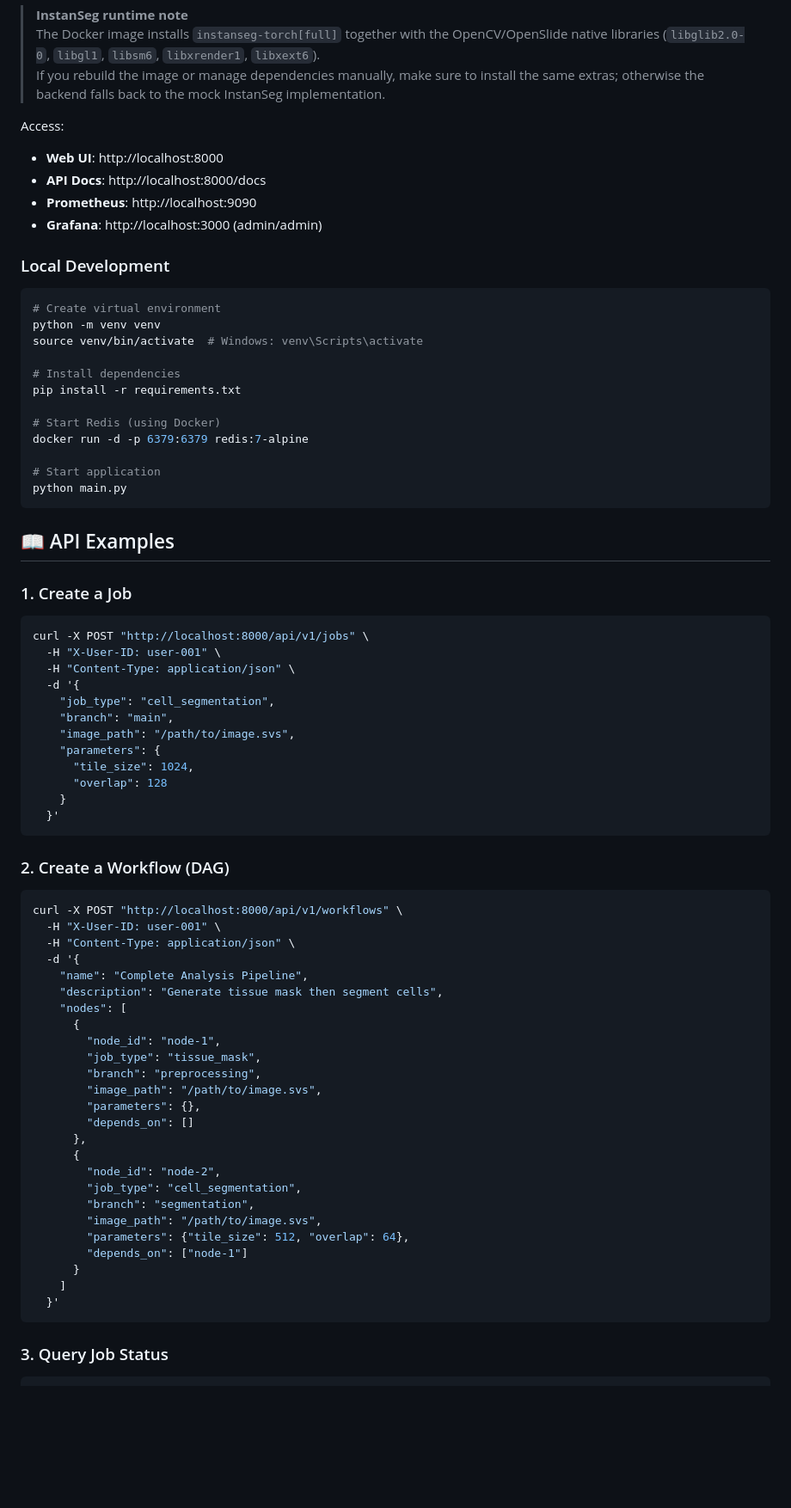
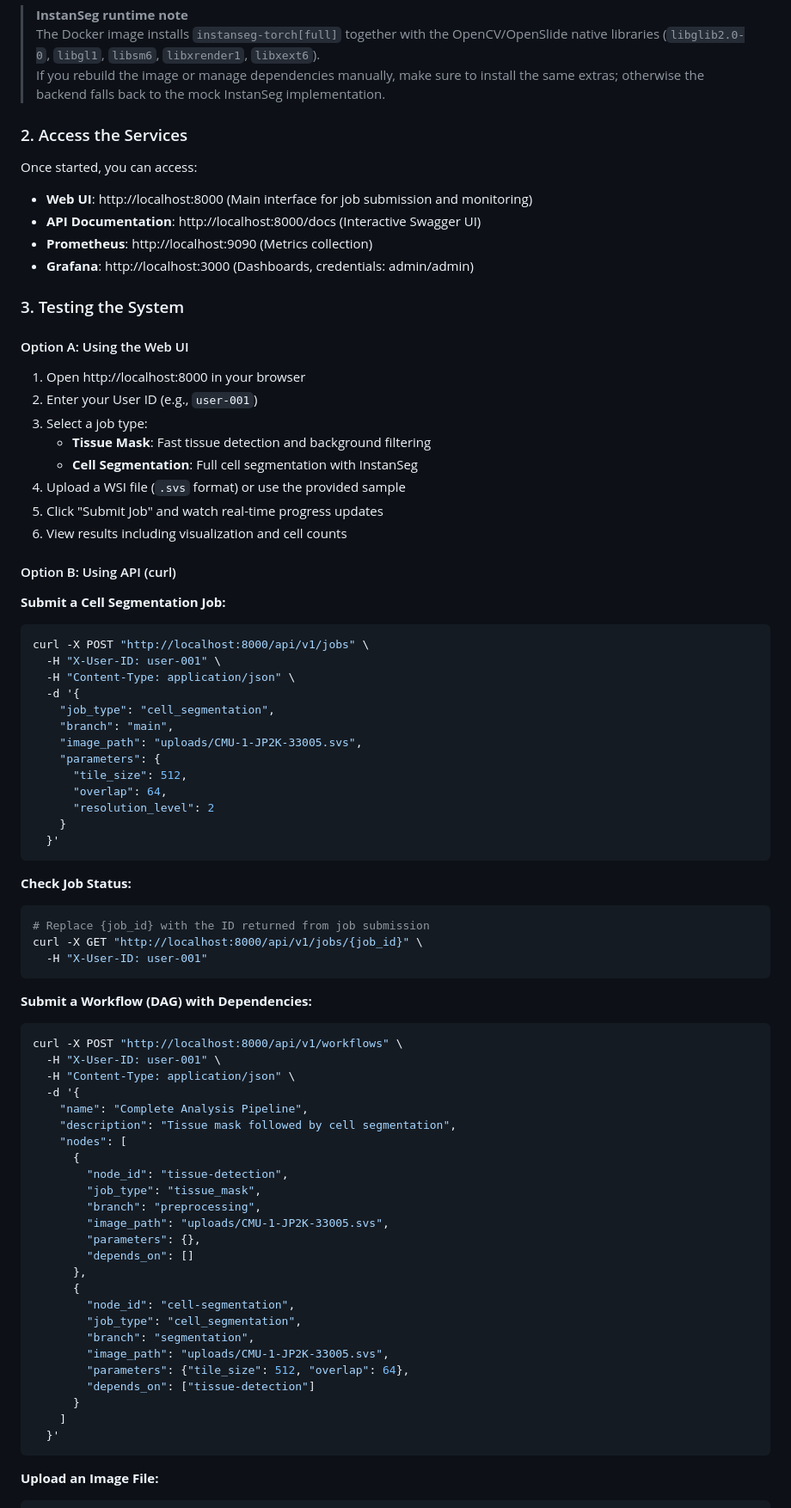
Before and after one commit to Guancheng1/Branch-Aware_Multi-Tenant-Workflow-Scheduler, a Markdown page: README.md, the part around one of its changes. Shown at 86% size. Drawn GitHub-style; blank space fills up the shorter version.

````diff
--- a/README.md
+++ b/README.md
@@ -118,32 +189,30 @@ docker-compose down
 > The Docker image installs `instanseg-torch[full]` together with the OpenCV/OpenSlide native libraries (`libglib2.0-0`, `libgl1`, `libsm6`, `libxrender1`, `libxext6`).
 > If you rebuild the image or manage dependencies manually, make sure to install the same extras; otherwise the backend falls back to the mock InstanSeg implementation.
 
-Access:
-- **Web UI**: http://localhost:8000
-- **API Docs**: http://localhost:8000/docs
-- **Prometheus**: http://localhost:9090
-- **Grafana**: http://localhost:3000 (admin/admin)
+### 2. Access the Services
 
-### Local Development
+Once started, you can access:
+- **Web UI**: http://localhost:8000 (Main interface for job submission and monitoring)
+- **API Documentation**: http://localhost:8000/docs (Interactive Swagger UI)
+- **Prometheus**: http://localhost:9090 (Metrics collection)
+- **Grafana**: http://localhost:3000 (Dashboards, credentials: admin/admin)
 
-```bash
-# Create virtual environment
-python -m venv venv
-source venv/bin/activate  # Windows: venv\Scripts\activate
+### 3. Testing the System
 
-# Install dependencies
-pip install -r requirements.txt
+#### Option A: Using the Web UI
 
-# Start Redis (using Docker)
-docker run -d -p 6379:6379 redis:7-alpine
+1. Open http://localhost:8000 in your browser
+2. Enter your User ID (e.g., `user-001`)
+3. Select a job type:
+   - **Tissue Mask**: Fast tissue detection and background filtering
+   - **Cell Segmentation**: Full cell segmentation with InstanSeg
+4. Upload a WSI file (`.svs` format) or use the provided sample
+5. Click "Submit Job" and watch real-time progress updates
+6. View results including visualization and cell counts
 
-# Start application
-python main.py
-```
+#### Option B: Using API (curl)
 
-## 📖 API Examples
-
-### 1. Create a Job
+**Submit a Cell Segmentation Job:**
 
 ```bash
 curl -X POST "http://localhost:8000/api/v1/jobs" \
@@ -152,15 +221,24 @@ curl -X POST "http://localhost:8000/api/v1/jobs" \
   -d '{
     "job_type": "cell_segmentation",
     "branch": "main",
-    "image_path": "/path/to/image.svs",
+    "image_path": "uploads/CMU-1-JP2K-33005.svs",
     "parameters": {
-      "tile_size": 1024,
-      "overlap": 128
+      "tile_size": 512,
+      "overlap": 64,
+      "resolution_level": 2
     }
   }'
 ```
 
-### 2. Create a Workflow (DAG)
+**Check Job Status:**
+
+```bash
+# Replace {job_id} with the ID returned from job submission
+curl -X GET "http://localhost:8000/api/v1/jobs/{job_id}" \
+  -H "X-User-ID: user-001"
+```
+
+**Submit a Workflow (DAG) with Dependencies:**
 
 ```bash
 curl -X POST "http://localhost:8000/api/v1/workflows" \
@@ -168,28 +246,28 @@ curl -X POST "http://localhost:8000/api/v1/workflows" \
   -H "Content-Type: application/json" \
   -d '{
     "name": "Complete Analysis Pipeline",
-    "description": "Generate tissue mask then segment cells",
+    "description": "Tissue mask followed by cell segmentation",
     "nodes": [
       {
-        "node_id": "node-1",
+        "node_id": "tissue-detection",
         "job_type": "tissue_mask",
         "branch": "preprocessing",
-        "image_path": "/path/to/image.svs",
+        "image_path": "uploads/CMU-1-JP2K-33005.svs",
         "parameters": {},
         "depends_on": []
       },
       {
-        "node_id": "node-2",
+        "node_id": "cell-segmentation",
         "job_type": "cell_segmentation",
         "branch": "segmentation",
-        "image_path": "/path/to/image.svs",
+        "image_path": "uploads/CMU-1-JP2K-33005.svs",
         "parameters": {"tile_size": 512, "overlap": 64},
-        "depends_on": ["node-1"]
+        "depends_on": ["tissue-detection"]
       }
     ]
   }'
 ```
 
-### 3. Query Job Status
+**Upload an Image File:**
 
 ```bash
````
Also changed, not shown: other parts of README.md (+164 -27 lines).
